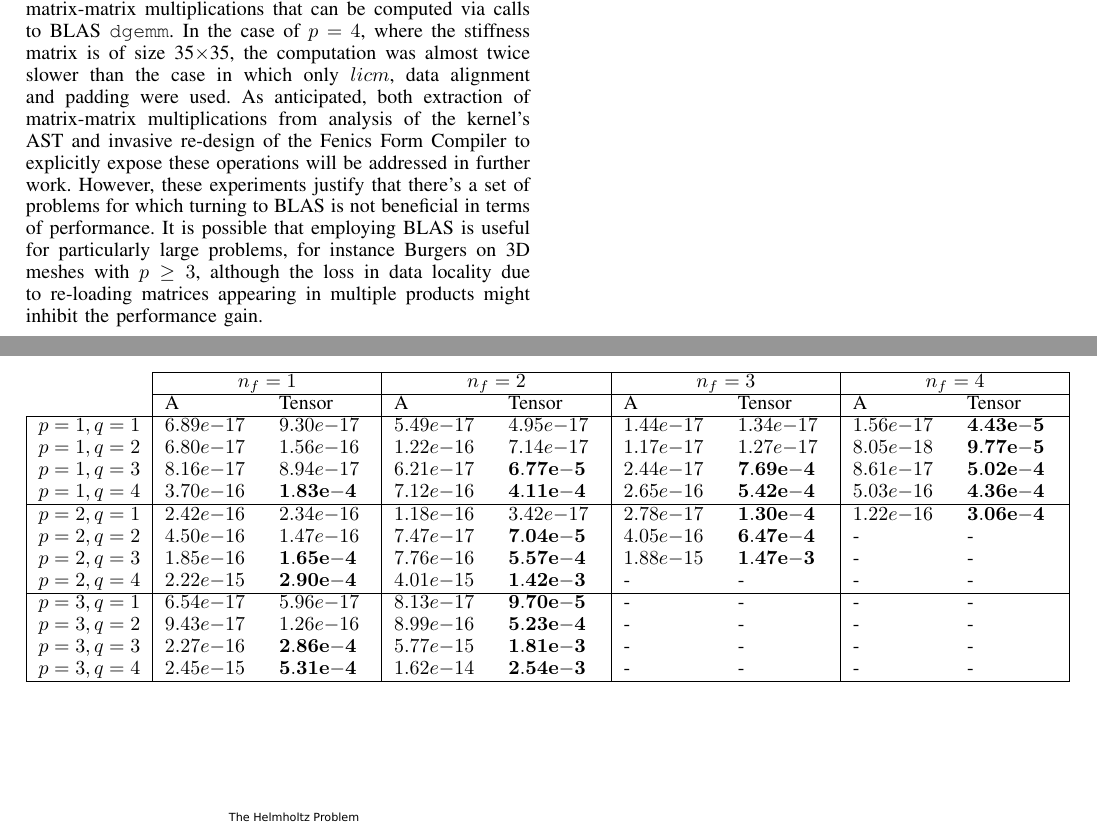
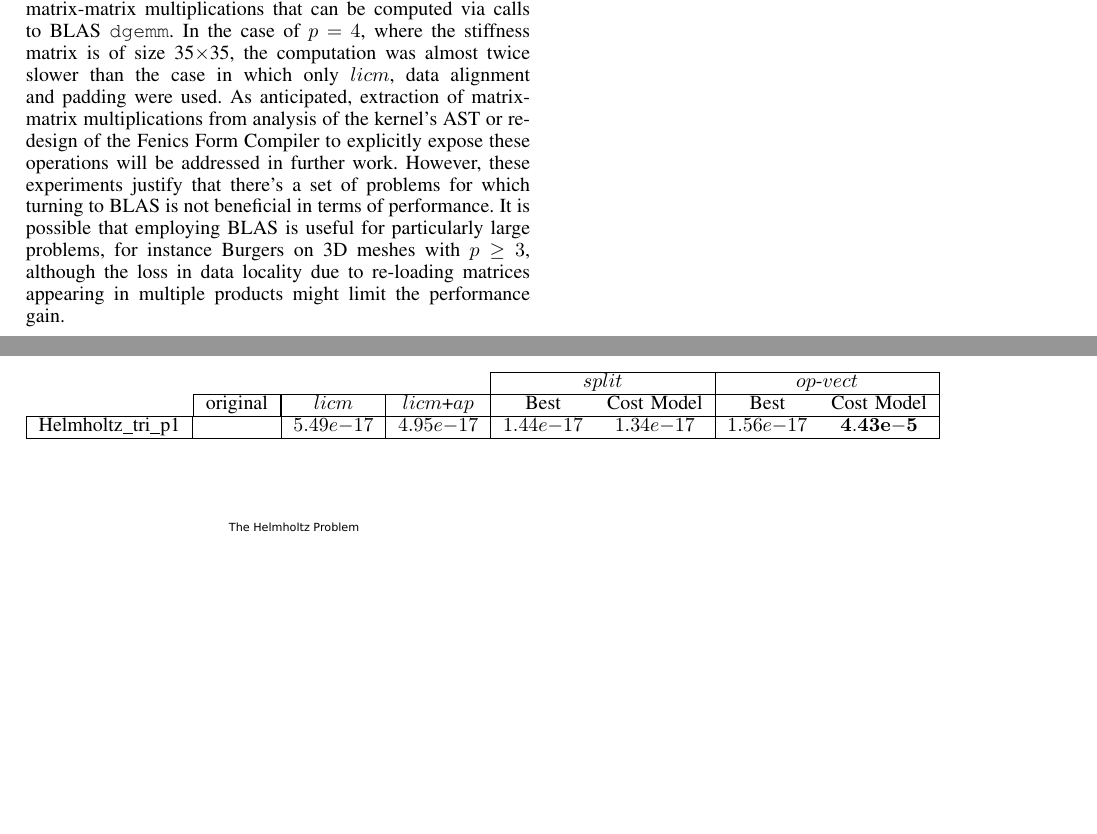
Before and after one commit to FabioLuporini/Paper-CrossLoopOptimizationFEM, a LaTeX paper (paper/bare_conf.tex): two parts of pages 7 and 8 of 8, joined at a grey line, cut so that both start at the same text, the shorter picture padded with empty space. Compiled offline with pdfLaTeX.

Commit message:
Adjust table for performance results

```diff
--- a/paper/bare_conf.tex
+++ b/paper/bare_conf.tex
@@ -764,7 +764,7 @@ The Helmholtz code has already been shown in Figure~\ref{code:helmholtz}. For Ad
 
 These problems were studied varying both the shape of mesh elements and the polynomial order $p$ of the method. Intuitively, the larger the element shape, the bigger is the iteration space. Triangles (2D), tetrahedron (3D), and prisms (3D) were tested. For instance, in the case of Helmholtz with $p=1$, the size of the $j$ and $k$ loops for the three kind of elements is, respectively, $3$, $4$, and $6$. Moving from 2D to 3D also increases the number of basis function arrays, since conceptually the behaviour of the equation has to be approximated also along the $z$ dimension. On the other hand, the polynomial order affects only the problem size (the three loops $i$, $j$, and $k$, and, as a consequence, the size of $X$ and $Y$ arrays). A range of polynomial orders, from $p=1$ to $p=4$, are tested; higher polynomial orders are excluded from the study because of current Firedrake limitations. In such a large space of problems, the size of the stiffness matrix rarely excees 20$\times$20, with a peak of 105$\times$105 in Burgers with prisms and $p=4$.
 
-For the Helmholtz 3D problem, manual implementations based on MKL BLAS were tested on Sandy Bridge. This particular kernel can be easily reduced to a sequence of four matrix-matrix multiplications that can be computed via calls to BLAS \texttt{dgemm}. In the case of $p=4$, where the stiffness matrix is of size 35$\times$35, the computation was almost twice slower than the case in which only $licm$, data alignment and padding were used. As anticipated, both extraction of matrix-matrix multiplications from analysis of the kernel's AST and invasive re-design of the Fenics Form Compiler to explicitly expose these operations will be addressed in further work. However, these experiments justify that there's a set of problems for which turning to BLAS is not beneficial in terms of performance. It is possible that employing BLAS is useful for particularly large problems, for instance Burgers on 3D meshes with $p \geq 3$, although the loss in data locality due to re-loading matrices appearing in multiple products might inhibit the performance gain.
+For the Helmholtz 3D problem, manual implementations based on MKL BLAS were tested on Sandy Bridge. This particular kernel can be easily reduced to a sequence of four matrix-matrix multiplications that can be computed via calls to BLAS \texttt{dgemm}. In the case of $p=4$, where the stiffness matrix is of size 35$\times$35, the computation was almost twice slower than the case in which only $licm$, data alignment and padding were used. As anticipated, extraction of matrix-matrix multiplications from analysis of the kernel's AST or re-design of the Fenics Form Compiler to explicitly expose these operations will be addressed in further work. However, these experiments justify that there's a set of problems for which turning to BLAS is not beneficial in terms of performance. It is possible that employing BLAS is useful for particularly large problems, for instance Burgers on 3D meshes with $p \geq 3$, although the loss in data locality due to re-loading matrices appearing in multiple products might limit the performance gain.
 
 Table~\ref{table:perf-results}
 %In addition, register locality would be affected, since the same matrix could appear in a number of products.
@@ -791,27 +791,14 @@ Table~\ref{table:perf-results}
 %\end{table}
 
 \newcommand{\massmatrixtwodresultsnorms}{
-\begin{tabularx}{1.0\textwidth}{c|XX|XX|XX|XX|}
-\cline{2-9}
-& \multicolumn{2}{c|}{$n_f=1$} & \multicolumn{2}{c|}{$n_f=2$} & \multicolumn{2}{c|}{$n_f=3$} & \multicolumn{2}{c|}{$n_f=4$} \\
-\cline{2-9}
-& A & Tensor& A & Tensor& A & Tensor& A & Tensor\\
-\hline
-\multicolumn{1}{|c|}{$p=1,q=1$} & $6.89e{-}17$ & $9.30e{-}17$ & $5.49e{-}17$ & $4.95e{-}17$ & $1.44e{-}17$ & $1.34e{-}17$ & $1.56e{-}17$ & $\mathbf{4.43e{-}5}$ \\
-\multicolumn{1}{|c|}{$p=1,q=2$} & $6.80e{-}17$ & $1.56e{-}16$ & $1.22e{-}16$ & $7.14e{-}17$ & $1.17e{-}17$ & $1.27e{-}17$ & $8.05e{-}18$ & $\mathbf{9.77e{-}5}$ \\
-\multicolumn{1}{|c|}{$p=1,q=3$} & $8.16e{-}17$ & $8.94e{-}17$ & $6.21e{-}17$ & $\mathbf{6.77e{-}5}$ & $2.44e{-}17$ & $\mathbf{7.69e{-}4}$ & $8.61e{-}17$ & $\mathbf{5.02e{-}4}$ \\
-\multicolumn{1}{|c|}{$p=1,q=4$} & $3.70e{-}16$ & $\mathbf{1.83e{-}4}$ & $7.12e{-}16$ & $\mathbf{4.11e{-}4}$ & $2.65e{-}16$ & $\mathbf{5.42e{-}4}$ & $5.03e{-}16$ & $\mathbf{4.36e{-}4}$ \\
-\hline
-\multicolumn{1}{|c|}{$p=2,q=1$} & $2.42e{-}16$ & $2.34e{-}16$ & $1.18e{-}16$ & $3.42e{-}17$ & $2.78e{-}17$ & $\mathbf{1.30e{-}4}$ & $1.22e{-}16$ & $\mathbf{3.06e{-}4}$ \\
-\multicolumn{1}{|c|}{$p=2,q=2$} & $4.50e{-}16$ & $1.47e{-}16$ & $7.47e{-}17$ & $\mathbf{7.04e{-}5}$ & $4.05e{-}16$ & $\mathbf{6.47e{-}4}$ & - & - \\
-\multicolumn{1}{|c|}{$p=2,q=3$} & $1.85e{-}16$ & $\mathbf{1.65e{-}4}$ & $7.76e{-}16$ & $\mathbf{5.57e{-}4}$ & $1.88e{-}15$ & $\mathbf{1.47e{-}3}$ & - & - \\
-\multicolumn{1}{|c|}{$p=2,q=4$} & $2.22e{-}15$ & $\mathbf{2.90e{-}4}$ & $4.01e{-}15$ & $\mathbf{1.42e{-}3}$ & - & - & - & - \\
-\hline
-\multicolumn{1}{|c|}{$p=3,q=1$} & $6.54e{-}17$ & $5.96e{-}17$ & $8.13e{-}17$ & $\mathbf{9.70e{-}5}$ & - & - & - & - \\
-\multicolumn{1}{|c|}{$p=3,q=2$} & $9.43e{-}17$ & $1.26e{-}16$ & $8.99e{-}16$ & $\mathbf{5.23e{-}4}$ & - & - & - & - \\
-\multicolumn{1}{|c|}{$p=3,q=3$} & $2.27e{-}16$ & $\mathbf{2.86e{-}4}$ & $5.77e{-}15$ & $\mathbf{1.81e{-}3}$ & - & - & - & - \\
-\multicolumn{1}{|c|}{$p=3,q=4$} & $2.45e{-}15$ & $\mathbf{5.31e{-}4}$ & $1.62e{-}14$ & $\mathbf{2.54e{-}3}$ & - & - & - & - \\
-\hline
+\begin{tabularx}{1.0\textwidth}{cccc|cc|cc|}
+\cline{5-8}
+& & & & \multicolumn{2}{c|}{$split$} & \multicolumn{2}{c|}{$op$-$vect$} \\
+\cline{2-8}
+& \multicolumn{1}{|c|}{original} & \multicolumn{1}{|c|}{$licm$} & $licm$+$ap$ & Best & Cost Model & Best & Cost Model\\
+\cline{1-8}
+\multicolumn{1}{|c|}{Helmholtz$\_$tri$\_$p1} & & \multicolumn{1}{|c|}{$5.49e{-}17$} & $4.95e{-}17$ & $1.44e{-}17$ & $1.34e{-}17$ & $1.56e{-}17$ & $\mathbf{4.43e{-}5}$ \\
+\cline{1-8}
 \end{tabularx}
 }
 \begin{figure*}
```
Also changed, not shown: paper/bare_conf.pdf, paper/bare_conf.tex (4 more changed lines), 1 other file.
